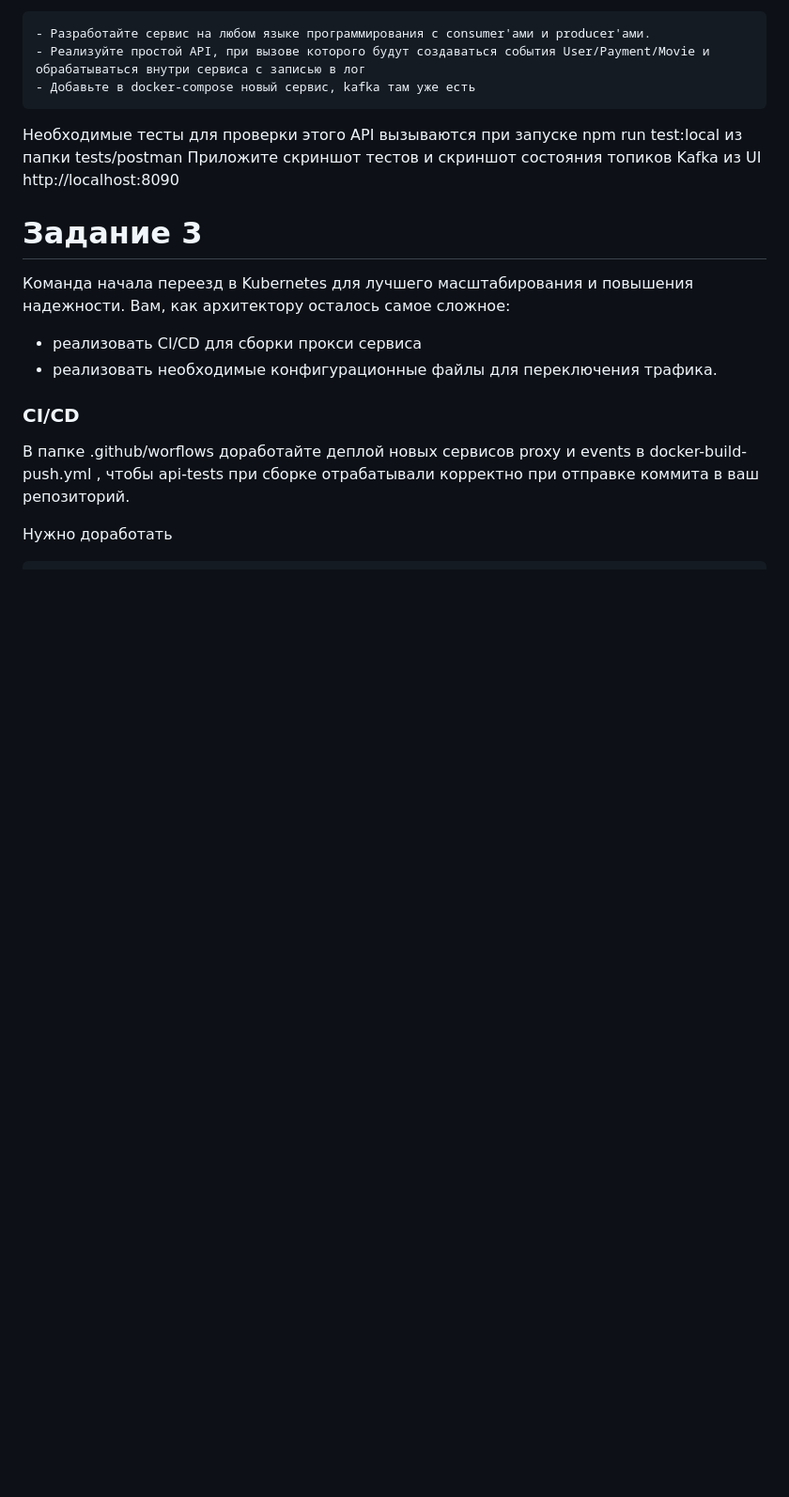
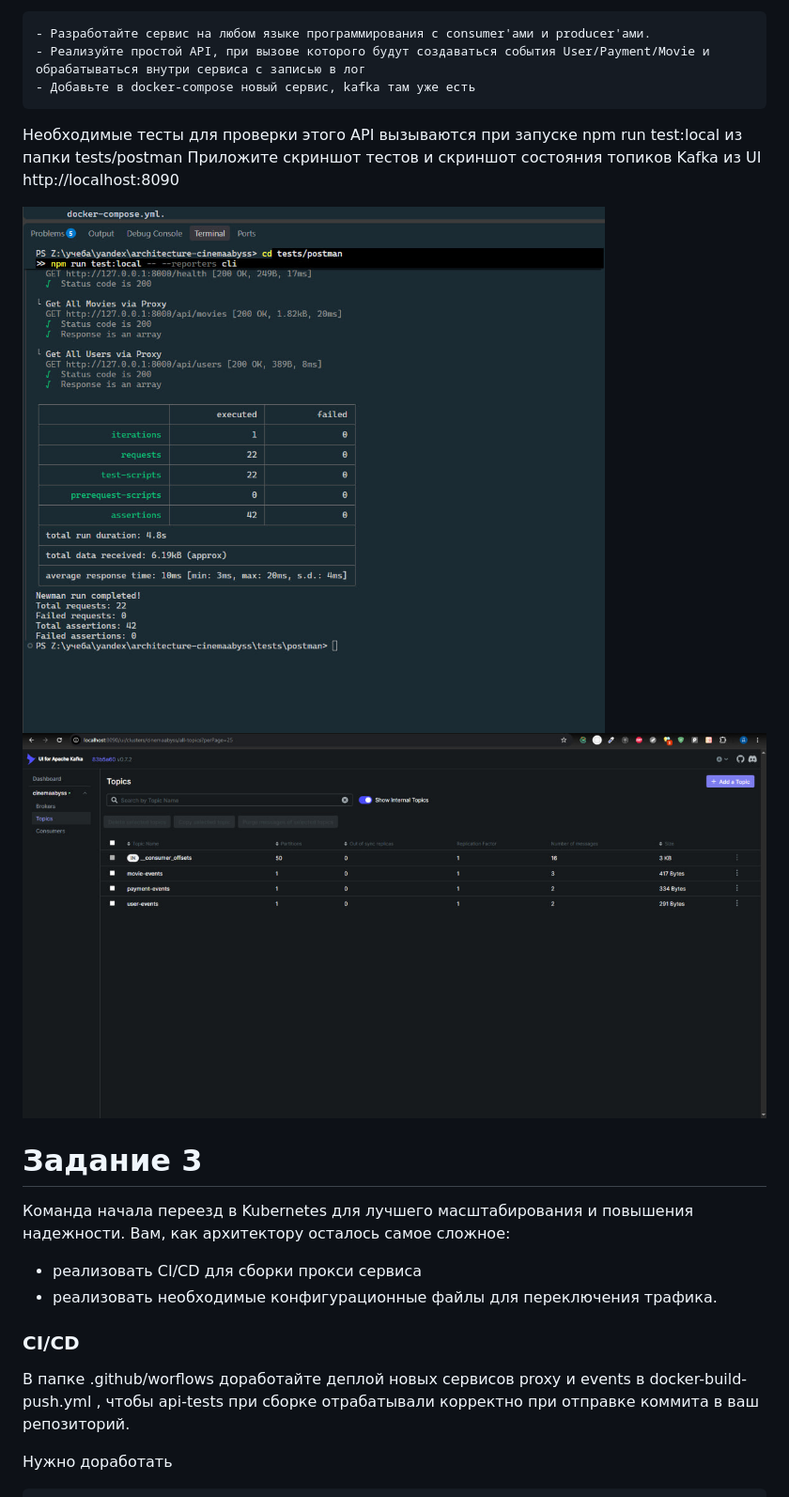
Before and after one commit to usfit/architecture-cinemaabyss, a Markdown page: Project_template.md, the part around the change. Shown at 94% size. GitHub-like rendering; pictures changed too: screenshots/kafka_tests.jpg (added), screenshots/kafka_topics.jpg (added); blank space fills up the shorter version.

```diff
--- a/Project_template.md
+++ b/Project_template.md
@@ -60,6 +60,9 @@
 
 Необходимые тесты для проверки этого API вызываются при запуске npm run test:local из папки tests/postman
 Приложите скриншот тестов и скриншот состояния топиков Kafka из UI http://localhost:8090
+
+![Тесты](screenshots/kafka_tests.jpg)
+![Топики](screenshots/kafka_topics.jpg)
 
 # Задание 3
 
```
Also changed, not shown: 8 other files.
